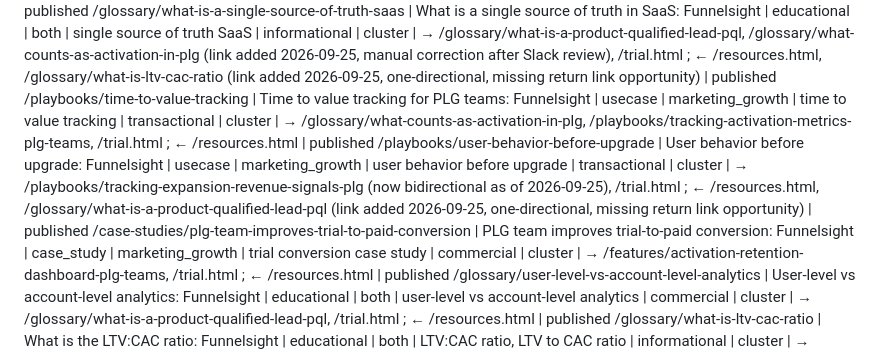
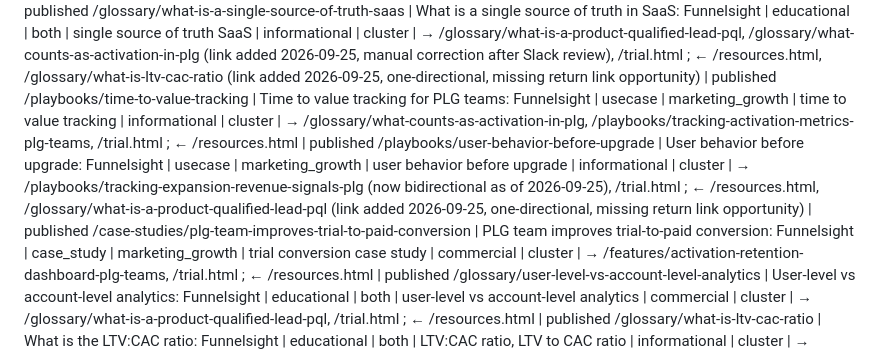
Before and after one commit to CecileMaindron/funnel-sight, a Markdown page: content-memory.md, the part around the change. Drawn GitHub-style.

Commit message:
Change playbooks to informational content type
Updated the tracking and behavior playbooks to informational content type.

```diff
--- a/content-memory.md
+++ b/content-memory.md
@@ -31,8 +31,8 @@ Possible values for `hierarchical_position`:
 /solutions/marketing | What self-serve growth means for marketing: Funnelsight | solution | marketing_growth | self-serve growth marketing, PLG marketing accountability | informational / commercial | off-flow | → /solutions/sales ; ← /solutions/sales, global nav Solutions dropdown (all pages) | published
 /solutions/sales | Redefining the hot lead in a self-serve motion: Funnelsight | solution | sales | self-serve hot lead, PQL sales, product qualified lead sales | informational / commercial | off-flow | → /solutions/marketing ; ← /solutions/marketing, global nav Solutions dropdown (all pages) | published
 /glossary/what-is-a-single-source-of-truth-saas | What is a single source of truth in SaaS: Funnelsight | educational | both | single source of truth SaaS | informational | cluster | → /glossary/what-is-a-product-qualified-lead-pql, /glossary/what-counts-as-activation-in-plg (link added 2026-09-25, manual correction after Slack review), /trial.html ; ← /resources.html, /glossary/what-is-ltv-cac-ratio (link added 2026-09-25, one-directional, missing return link opportunity) | published
-/playbooks/time-to-value-tracking | Time to value tracking for PLG teams: Funnelsight | usecase | marketing_growth | time to value tracking | transactional | cluster | → /glossary/what-counts-as-activation-in-plg, /playbooks/tracking-activation-metrics-plg-teams, /trial.html ; ← /resources.html | published
-/playbooks/user-behavior-before-upgrade | User behavior before upgrade: Funnelsight | usecase | marketing_growth | user behavior before upgrade | transactional | cluster | → /playbooks/tracking-expansion-revenue-signals-plg (now bidirectional as of 2026-09-25), /trial.html ; ← /resources.html, /glossary/what-is-a-product-qualified-lead-pql (link added 2026-09-25, one-directional, missing return link opportunity) | published
+/playbooks/time-to-value-tracking | Time to value tracking for PLG teams: Funnelsight | usecase | marketing_growth | time to value tracking | informational | cluster | → /glossary/what-counts-as-activation-in-plg, /playbooks/tracking-activation-metrics-plg-teams, /trial.html ; ← /resources.html | published
+/playbooks/user-behavior-before-upgrade | User behavior before upgrade: Funnelsight | usecase | marketing_growth | user behavior before upgrade | informational | cluster | → /playbooks/tracking-expansion-revenue-signals-plg (now bidirectional as of 2026-09-25), /trial.html ; ← /resources.html, /glossary/what-is-a-product-qualified-lead-pql (link added 2026-09-25, one-directional, missing return link opportunity) | published
 /case-studies/plg-team-improves-trial-to-paid-conversion | PLG team improves trial-to-paid conversion: Funnelsight | case_study | marketing_growth | trial conversion case study | commercial | cluster | → /features/activation-retention-dashboard-plg-teams, /trial.html ; ← /resources.html | published
 /glossary/user-level-vs-account-level-analytics | User-level vs account-level analytics: Funnelsight | educational | both | user-level vs account-level analytics | commercial | cluster | → /glossary/what-is-a-product-qualified-lead-pql, /trial.html ; ← /resources.html | published
 /glossary/what-is-ltv-cac-ratio | What is the LTV:CAC ratio: Funnelsight | educational | both | LTV:CAC ratio, LTV to CAC ratio | informational | cluster | → /glossary/what-is-a-single-source-of-truth-saas (link added 2026-09-25), /playbooks/self-serve-revenue-vs-sales-assisted-crm (link added 2026-09-25), /trial.html ; ← /resources.html | published
```
